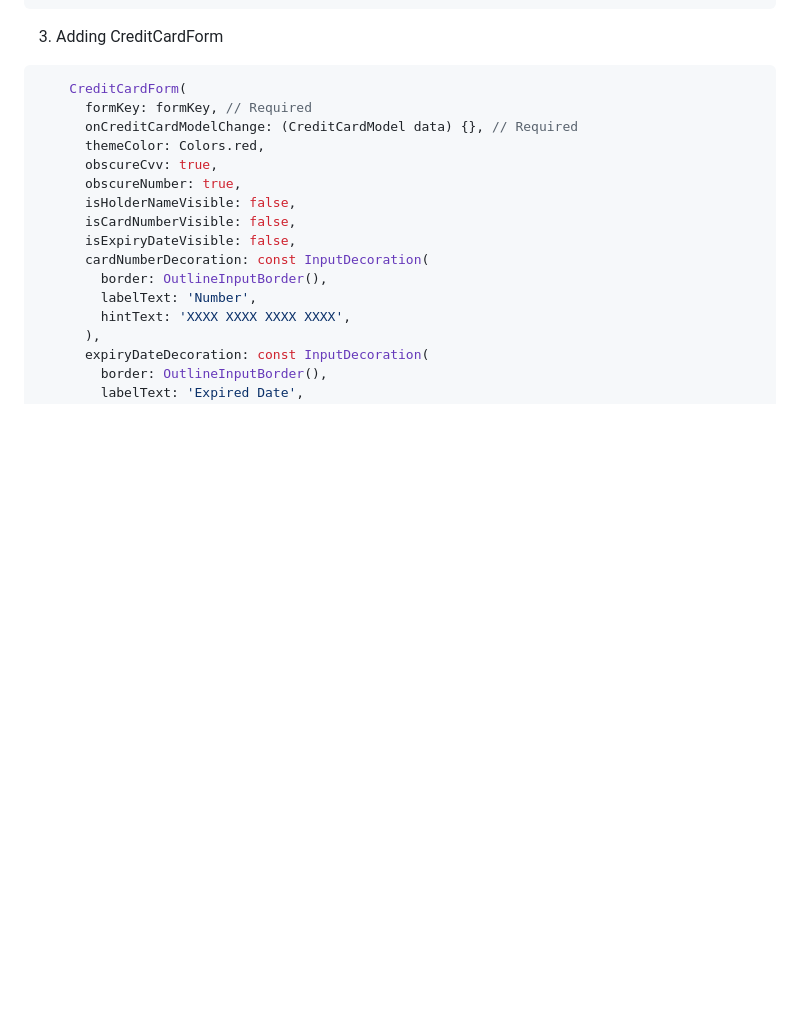
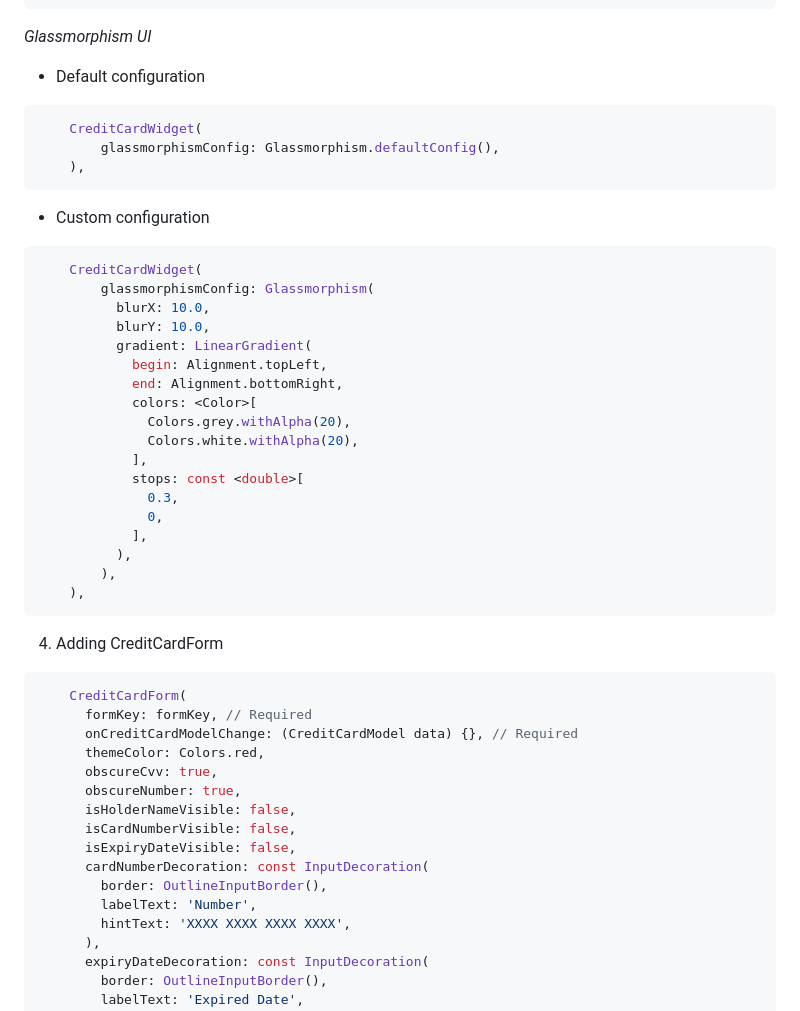
Before and after one commit to SimformSolutionsPvtLtd/flutter_credit_card, a Markdown page: README.md, the part around the change printed below. Drawn GitHub-style; blank space fills up the shorter version.

Commit message:
:refactor: readme update for glassmorphism UI

````diff
--- a/README.md
+++ b/README.md
@@ -59,7 +61,39 @@ import 'package:flutter_credit_card/flutter_credit_card.dart';
         animationDuration: Duration(milliseconds: 1000),
     ),
 ```
-3.  Adding CreditCardForm
+
+*Glassmorphism UI*
+
+ + Default configuration
+```dart
+    CreditCardWidget(
+        glassmorphismConfig: Glassmorphism.defaultConfig(),
+    ),
+```
+
+ + Custom configuration
+```dart
+    CreditCardWidget(
+        glassmorphismConfig: Glassmorphism(
+          blurX: 10.0,
+          blurY: 10.0,
+          gradient: LinearGradient(
+            begin: Alignment.topLeft,
+            end: Alignment.bottomRight,
+            colors: <Color>[
+              Colors.grey.withAlpha(20),
+              Colors.white.withAlpha(20),
+            ],
+            stops: const <double>[
+              0.3,
+              0,
+            ],
+          ),
+        ),
+    ),
+```
+
+4.  Adding CreditCardForm
 
 ```dart
     CreditCardForm(
````
Also changed, not shown: other parts of README.md (+4 -2 lines), readme_assets/banner.png (added), 1 other file.
